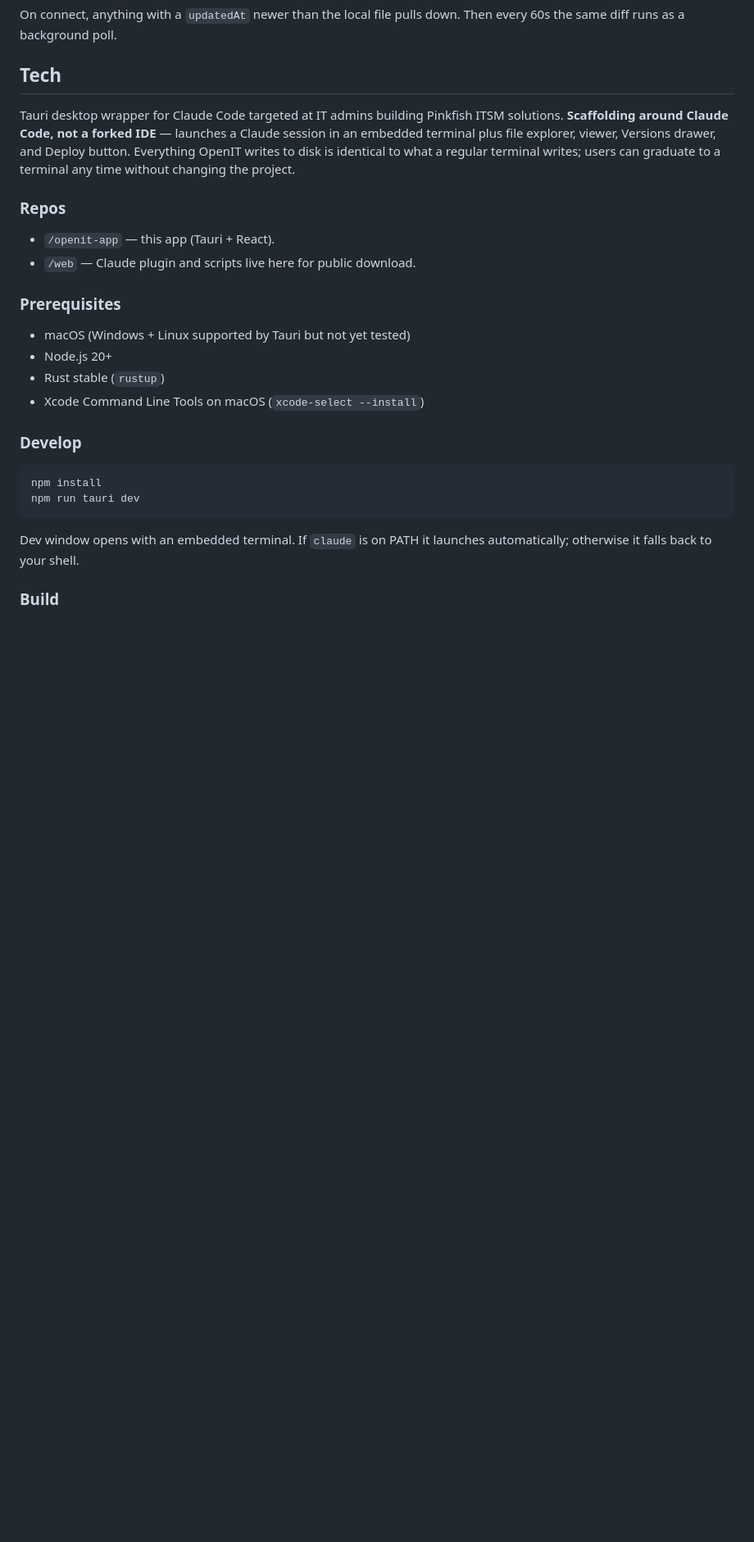
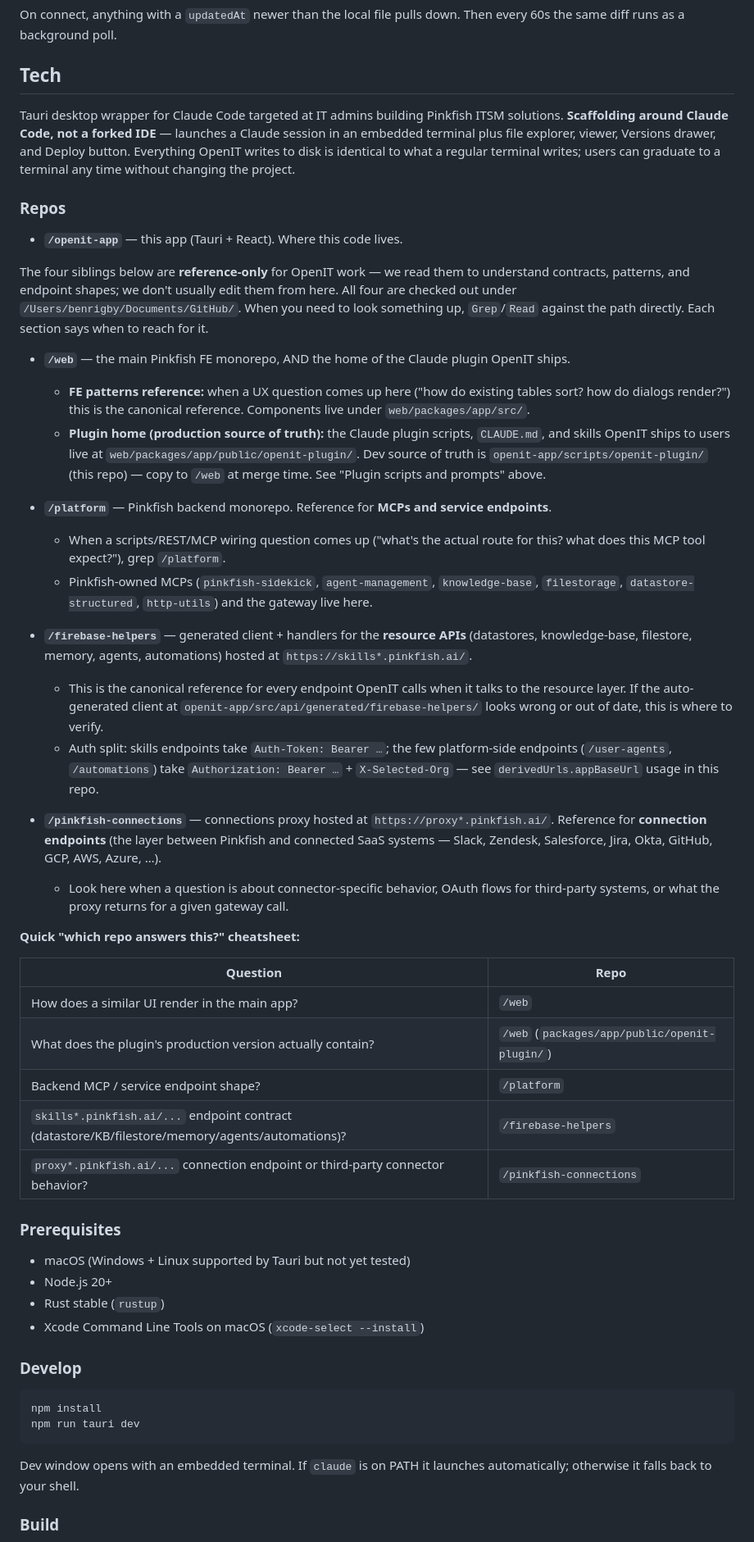
Before and after one commit to pinkfish-ai/openit-app, a Markdown page: auto-dev/00-autodev-overview.md, the part around the change. Shown at 82% size. Drawn GitHub-style; blank space fills up the shorter version.

Commit message:
docs(autodev): document sibling reference repos
When developing here, we frequently grep four sibling repos for
contracts and patterns:
- /web — FE patterns + plugin production source
- /platform — MCP + service endpoint definitions
- /firebase-helpers — skills*.pinkfish.ai endpoints (datastore/KB/etc.)
- /pinkfish-connections — proxy*.pinkfish.ai connection endpoints

Adds a per-repo "when to reach for it" section + a cheatsheet table so
future-me (and Claude) doesn't have to rediscover which repo answers
which kind of question.

Co-Authored-By: Claude Opus 4.7 (1M context) <noreply@anthropic.com>

```diff
--- a/auto-dev/00-autodev-overview.md
+++ b/auto-dev/00-autodev-overview.md
@@ -34,8 +34,35 @@ On connect, anything with a `updatedAt` newer than the local file pulls down. Th
 Tauri desktop wrapper for Claude Code targeted at IT admins building Pinkfish ITSM solutions. **Scaffolding around Claude Code, not a forked IDE** — launches a Claude session in an embedded terminal plus file explorer, viewer, Versions drawer, and Deploy button. Everything OpenIT writes to disk is identical to what a regular terminal writes; users can graduate to a terminal any time without changing the project.
 
 ### Repos
-- `/openit-app` — this app (Tauri + React).
-- `/web` — Claude plugin and scripts live here for public download.
+
+- **`/openit-app`** — this app (Tauri + React). Where this code lives.
+
+The four siblings below are **reference-only** for OpenIT work — we read them to understand contracts, patterns, and endpoint shapes; we don't usually edit them from here. All four are checked out under `/Users/benrigby/Documents/GitHub/`. When you need to look something up, `Grep`/`Read` against the path directly. Each section says when to reach for it.
+
+- **`/web`** — the main Pinkfish FE monorepo, AND the home of the Claude plugin OpenIT ships.
+  - **FE patterns reference:** when a UX question comes up here ("how do existing tables sort? how do dialogs render?") this is the canonical reference. Components live under `web/packages/app/src/`.
+  - **Plugin home (production source of truth):** the Claude plugin scripts, `CLAUDE.md`, and skills OpenIT ships to users live at `web/packages/app/public/openit-plugin/`. Dev source of truth is `openit-app/scripts/openit-plugin/` (this repo) — copy to `/web` at merge time. See "Plugin scripts and prompts" above.
+
+- **`/platform`** — Pinkfish backend monorepo. Reference for **MCPs and service endpoints**.
+  - When a scripts/REST/MCP wiring question comes up ("what's the actual route for this? what does this MCP tool expect?"), grep `/platform`.
+  - Pinkfish-owned MCPs (`pinkfish-sidekick`, `agent-management`, `knowledge-base`, `filestorage`, `datastore-structured`, `http-utils`) and the gateway live here.
+
+- **`/firebase-helpers`** — generated client + handlers for the **resource APIs** (datastores, knowledge-base, filestore, memory, agents, automations) hosted at `https://skills*.pinkfish.ai/`.
+  - This is the canonical reference for every endpoint OpenIT calls when it talks to the resource layer. If the auto-generated client at `openit-app/src/api/generated/firebase-helpers/` looks wrong or out of date, this is where to verify.
+  - Auth split: skills endpoints take `Auth-Token: Bearer …`; the few platform-side endpoints (`/user-agents`, `/automations`) take `Authorization: Bearer …` + `X-Selected-Org` — see `derivedUrls.appBaseUrl` usage in this repo.
+
+- **`/pinkfish-connections`** — connections proxy hosted at `https://proxy*.pinkfish.ai/`. Reference for **connection endpoints** (the layer between Pinkfish and connected SaaS systems — Slack, Zendesk, Salesforce, Jira, Okta, GitHub, GCP, AWS, Azure, …).
+  - Look here when a question is about connector-specific behavior, OAuth flows for third-party systems, or what the proxy returns for a given gateway call.
+
+**Quick "which repo answers this?" cheatsheet:**
+
+| Question | Repo |
+|---|---|
+| How does a similar UI render in the main app? | `/web` |
+| What does the plugin's production version actually contain? | `/web` (`packages/app/public/openit-plugin/`) |
+| Backend MCP / service endpoint shape? | `/platform` |
+| `skills*.pinkfish.ai/...` endpoint contract (datastore/KB/filestore/memory/agents/automations)? | `/firebase-helpers` |
+| `proxy*.pinkfish.ai/...` connection endpoint or third-party connector behavior? | `/pinkfish-connections` |
 
 ### Prerequisites
 - macOS (Windows + Linux supported by Tauri but not yet tested)
```
